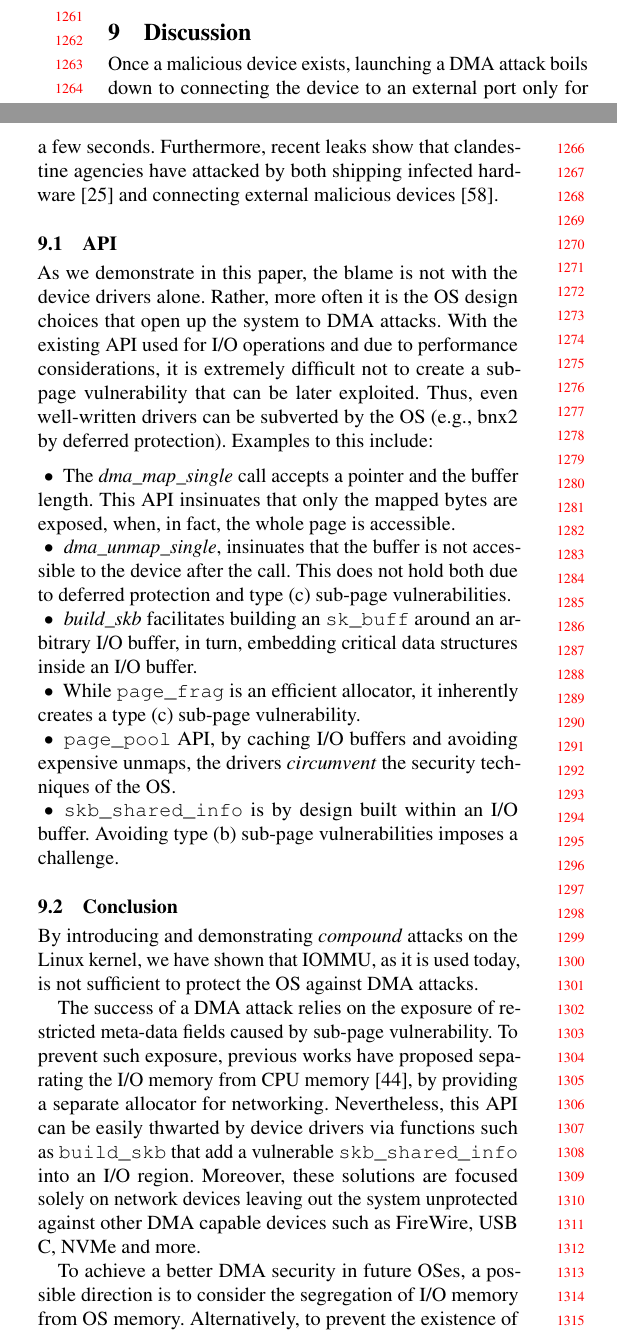
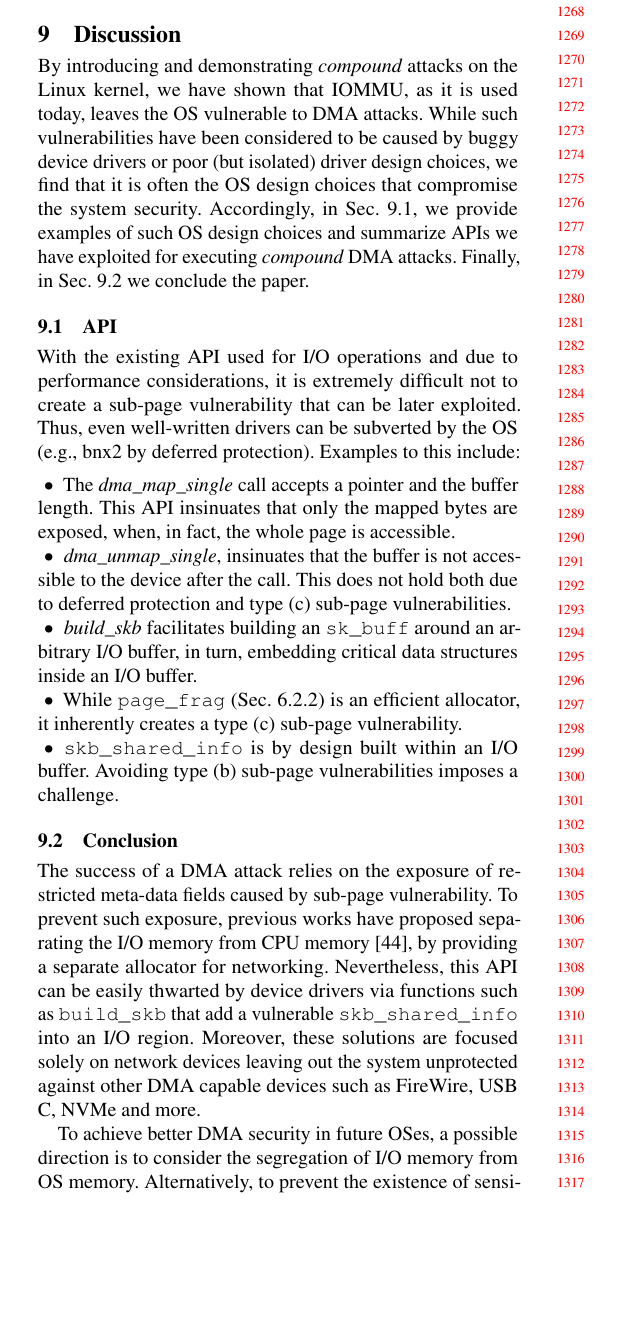
Before and after one commit to Markuze/RingFlod, a LaTeX paper (main.tex, which reads conclusion.tex): two parts of the columns of page 12 of 14 before the commit and part of one column of page 12 of 14 after it, the two joined at a grey line, cut at the place of the change, the shorter picture padded with empty space. Compiled offline with pdfLaTeX.

Commit message:
New Conclusion

```diff
--- a/conclusion.tex
+++ b/conclusion.tex
@@ -5,14 +5,26 @@
 
 %\adam{consider separating discussion (the API talk, proposed defenses) into its own section, and have Conclusions for the summary and meta discussion.}
 
-Once a malicious device exists, launching a DMA attack boils down to connecting the device to an external port only for a few seconds.
+%Once a malicious device exists, launching a DMA attack boils down to connecting the device to an external port only for a few seconds.
 %Furthermore, recent leaks from clandestine agencies show that they
-Furthermore, recent leaks show that clandestine agencies have attacked by both shipping infected hardware~\cite{Gal14} and connecting external malicious devices~\cite{Fin14}.
+%Furthermore, recent leaks show that clandestine agencies have attacked by both shipping infected hardware~\cite{Gal14} and connecting external malicious devices~\cite{Fin14}.
+%\adam{didn't understand the point of this paragraph, it sounds a little over-the-top. Also the first sentence seems to be about FireWire but most of the attacks are on NICs. Overall, I would get rid of this paragraph.}
+
+%As we demonstrate in this paper, the blame\adam{for what? it looks like this text was copied and pasted from somewhere else} is not with the device drivers alone. Rather, more often it is the OS design choices that open up the system to DMA attacks.
+
+%By introducing and demonstrating \compound{} attacks on the Linux kernel, we have shown that IOMMU, as it is used today, is not sufficient to protect the OS against DMA attacks.
+%\adam{this paragraph was weak. It implies that IOMMU was thought to be a protection before, which is not the case, since we go on to cite papers dealing with sub-page vulns. This paragraph should try to summarize the contribution. I suggest using text from the abstract/intro, along the lines of: we have shown that sub-page vulns are caused by the OS, not drivers, we have characterized them, etc.}
 
 
-\subsection{API}
+By introducing and demonstrating \compound{} attacks on the Linux kernel, we have shown that IOMMU, as it is used today, leaves the OS vulnerable to DMA attacks. While such vulnerabilities have been considered to be caused by buggy device drivers or poor (but isolated) driver design choices, we find that it is often the OS design choices that compromise the system security.
+Accordingly, in Sec. \ref{sec:api}, we provide examples of such OS design choices and summarize APIs we have exploited for executing \compound{} DMA attacks. Finally, in Sec. \ref{sec:Conclusion} we conclude the paper.
 
-As we demonstrate in this paper, the blame is not with the device drivers alone. Rather, more often it is the OS design choices that open up the system to DMA attacks. With the existing API used for I/O operations and due to performance considerations, it is extremely difficult not to create a \subpage{} vulnerability that can be later exploited. Thus, even well-written drivers can be subverted by the OS (e.g., bnx2 by deferred protection). Examples to this include:
+
+
+
+\subsection{API}\label{sec:api}
+
+With the existing API used for I/O operations and due to performance considerations, it is extremely difficult not to create a \subpage{} vulnerability that can be later exploited. Thus, even well-written drivers can be subverted by the OS (e.g., bnx2 by deferred protection). Examples to this include:
 
 %\begin{enumerate}
     %\item API:
@@ -20,11 +32,11 @@ As we demonstrate in this paper, the blame is not with the device drivers alone.
         \item The \textit{dma\_map\_single} call accepts a pointer and the buffer length. This API insinuates that only the mapped bytes are exposed, when, in fact, the whole page is accessible.
         \item \textit{dma\_unmap\_single}, insinuates that the buffer is not accessible to the device after the call. This does not hold both due to deferred protection and type (c) \subpage{} vulnerabilities.
         \item \textit{build\_skb} facilitates building an \skb{} around an arbitrary I/O buffer, in turn, embedding critical data structures inside an I/O buffer.
-        \item While \texttt{page\_frag} is an efficient allocator, it inherently creates a type (c) \subpage{} vulnerability.
+        \item While \texttt{page\_frag} (Sec. \ref{sec:shinfo}) is an efficient allocator, it inherently creates a type (c) \subpage{} vulnerability.
     %\end{itemize}
     %\item Tools/Infrastructure:
     %\begin{itemize}[wide, labelwidth=!, labelindent=0pt]
-            \item \texttt{page\_pool} API, by caching I/O buffers and avoiding expensive unmaps, the drivers \emph{circumvent} the security techniques of the OS.
+            %\item \texttt{page\_pool} API, \adam{NOTHING in the paper explains what page\_pool is...} by caching I/O buffers and avoiding expensive unmaps, the drivers \emph{circumvent} the security techniques of the OS.
             \item \shinfo{} is by design built within an I/O buffer. Avoiding type (b) \subpage{} vulnerabilities imposes a challenge.
     \end{itemize}
 %\end{enumerate}
@@ -32,9 +44,10 @@ As we demonstrate in this paper, the blame is not with the device drivers alone.
 %\subsection{Discussion}
 %We contend that a better API and better mechanisms can provide driver authors with better options for writing secure and performant device drivers.
 
-\subsection{Conclusion}
+\subsection{Conclusion}\label{sec:Conclusion}
 
-By introducing and demonstrating \compound{} attacks on the Linux kernel, we have shown that IOMMU, as it is used today, is not sufficient to protect the OS against DMA attacks.
+
+
 
 The success of a DMA attack relies on the exposure of restricted meta-data fields caused by \subpage{} vulnerability.
 To prevent such exposure, previous works have proposed separating the I/O memory from CPU memory~\cite{MSMT18}, by providing a separate allocator for networking.
@@ -42,7 +55,7 @@ Nevertheless, this API can be easily thwarted by device drivers via functions su
 Moreover, these solutions are focused solely on network devices leaving out the system unprotected against other DMA capable devices such as FireWire, USB C, NVMe and more.
 
 
-To achieve a better DMA security in future OSes, a possible direction is to consider the segregation of I/O memory from OS memory.
+To achieve better DMA security in future OSes, a possible direction is to consider the segregation of I/O memory from OS memory.
 Alternatively, to prevent the existence of sensitive meta-data on I/O pages, we propose to open-source and offer, as a first step, \tool{} and \dkasan{} to be used at the development and deployment stages to validate the security of the system.
 
 
```
Also changed, not shown: attack_mechanics.tex (+1 -1 lines), dma_kasan.tex (+1 -1 lines), linux_net.tex (+4 -4 lines), related_work.tex (+3 -1 lines).
